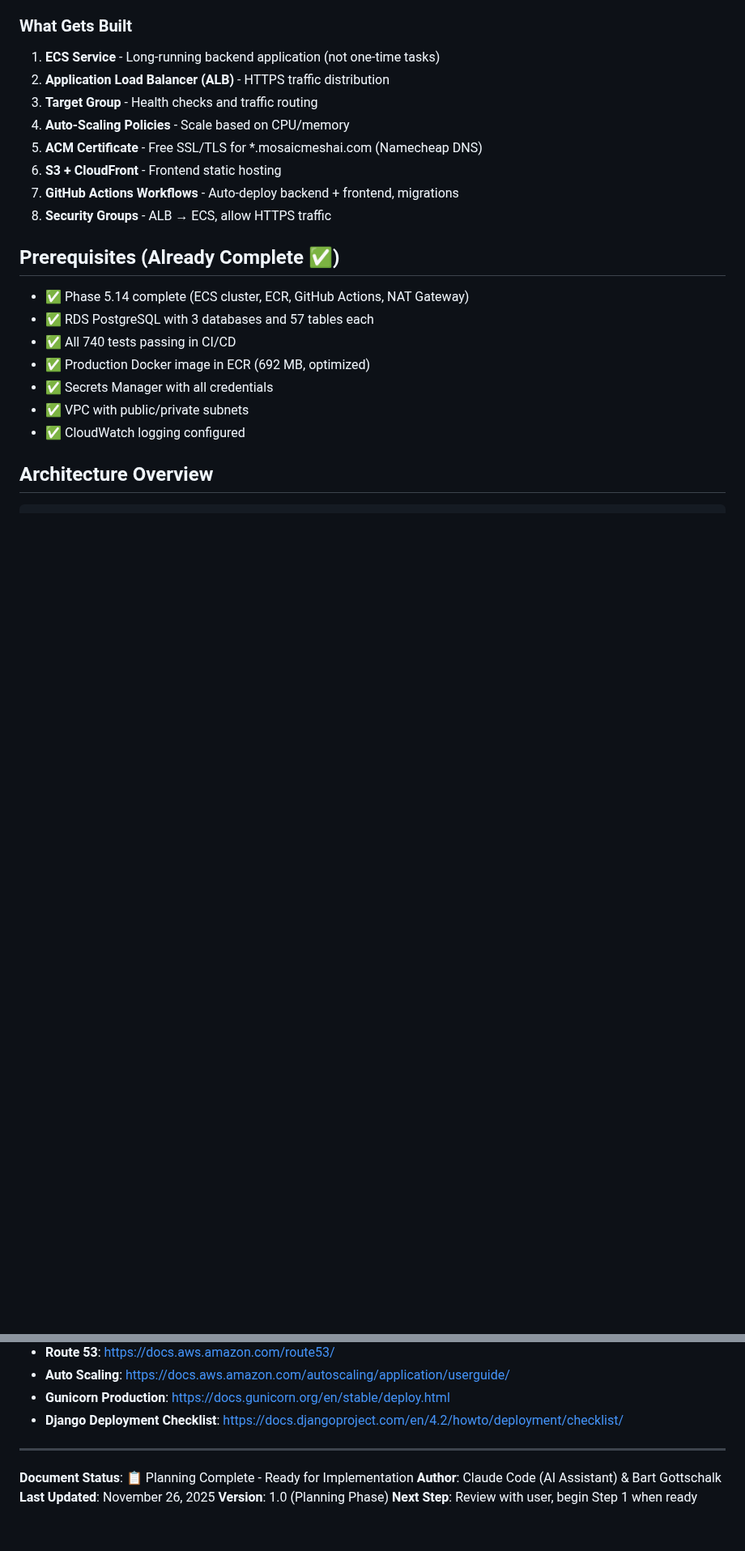
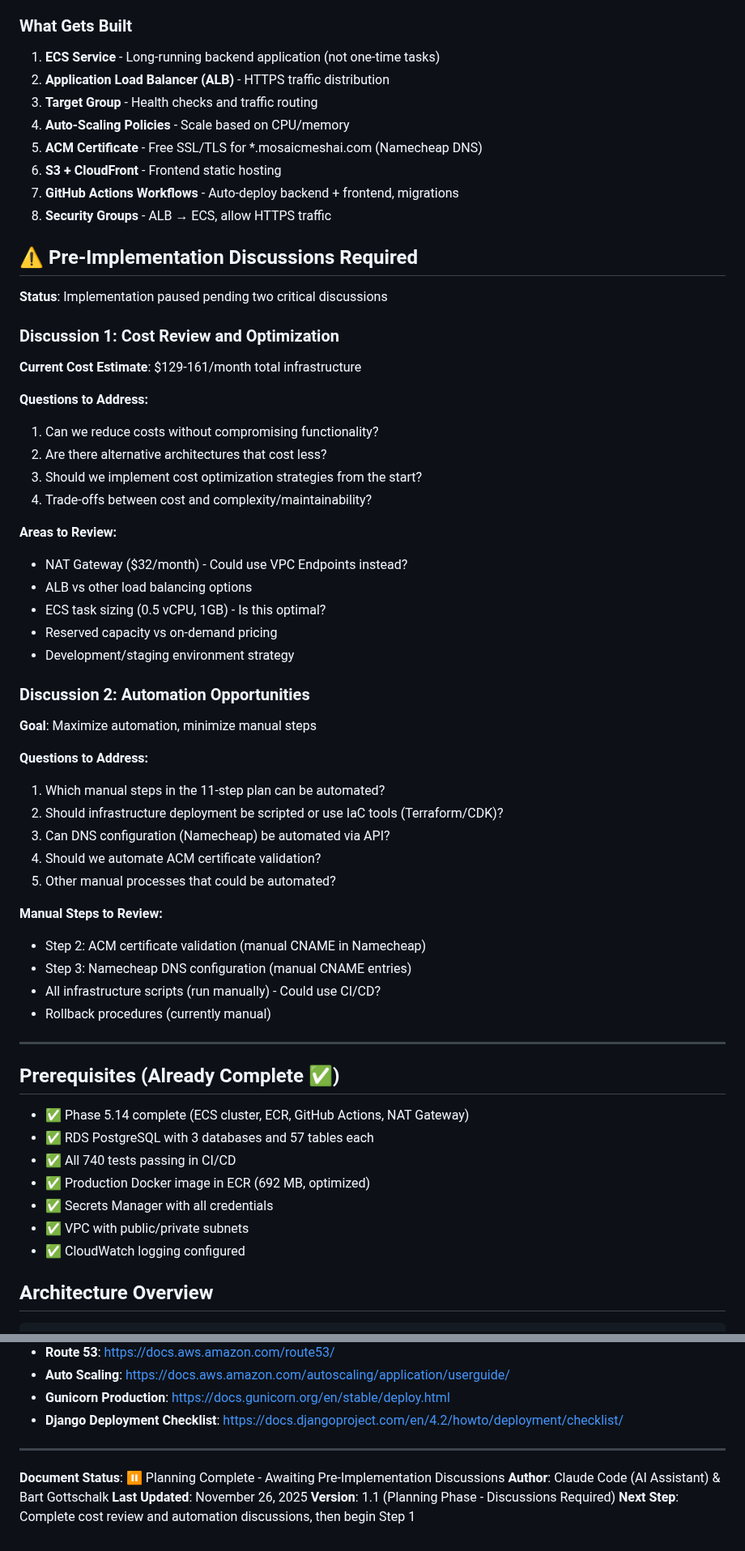
Before and after one commit to bartgottschalk/startup_web_app_server_side, a Markdown page: docs/technical-notes/2025-11-26-phase-5-15-production-deployment.md, 2 parts joined by grey strips. Shown at 81% size. Rendered like a GitHub page; blank space fills up the shorter version.

Commit message:
docs: Add pre-implementation discussions for cost and automation
- Pause implementation until two critical discussions complete
- Discussion 1: Cost review and optimization ($129-161/month)
  - Review NAT Gateway, ALB alternatives, task sizing
  - Evaluate reserved capacity vs on-demand pricing
  - Consider development/staging environment strategy
- Discussion 2: Automation opportunities
  - Review manual steps for automation candidates
  - Consider IaC tools (Terraform/CDK) vs bash scripts
  - Evaluate Namecheap API for DNS automation
  - Review ACM certificate validation automation
  - Identify rollback automation opportunities

Goal: Maximize automation and optimize costs before building

🤖 Generated with [Claude Code](https://claude.com/claude-code)

Co-Authored-By: Claude <noreply@anthropic.com>

```diff
--- a/docs/technical-notes/2025-11-26-phase-5-15-production-deployment.md
+++ b/docs/technical-notes/2025-11-26-phase-5-15-production-deployment.md
@@ -30,6 +30,46 @@ Phase 5.15 deploys the full StartupWebApp application to production using AWS EC
 6. **S3 + CloudFront** - Frontend static hosting
 7. **GitHub Actions Workflows** - Auto-deploy backend + frontend, migrations
 8. **Security Groups** - ALB → ECS, allow HTTPS traffic
+
+## ⚠️ Pre-Implementation Discussions Required
+
+**Status**: Implementation paused pending two critical discussions
+
+### Discussion 1: Cost Review and Optimization
+
+**Current Cost Estimate**: $129-161/month total infrastructure
+
+**Questions to Address:**
+1. Can we reduce costs without compromising functionality?
+2. Are there alternative architectures that cost less?
+3. Should we implement cost optimization strategies from the start?
+4. Trade-offs between cost and complexity/maintainability?
+
+**Areas to Review:**
+- NAT Gateway ($32/month) - Could use VPC Endpoints instead?
+- ALB vs other load balancing options
+- ECS task sizing (0.5 vCPU, 1GB) - Is this optimal?
+- Reserved capacity vs on-demand pricing
+- Development/staging environment strategy
+
+### Discussion 2: Automation Opportunities
+
+**Goal**: Maximize automation, minimize manual steps
+
+**Questions to Address:**
+1. Which manual steps in the 11-step plan can be automated?
+2. Should infrastructure deployment be scripted or use IaC tools (Terraform/CDK)?
+3. Can DNS configuration (Namecheap) be automated via API?
+4. Should we automate ACM certificate validation?
+5. Other manual processes that could be automated?
+
+**Manual Steps to Review:**
+- Step 2: ACM certificate validation (manual CNAME in Namecheap)
+- Step 3: Namecheap DNS configuration (manual CNAME entries)
+- All infrastructure scripts (run manually) - Could use CI/CD?
+- Rollback procedures (currently manual)
+
+---
 
 ## Prerequisites (Already Complete ✅)
 
@@ -820,8 +860,8 @@ After Phase 5.15, the next phase will focus on:
 
 ---
 
-**Document Status**: 📋 Planning Complete - Ready for Implementation
+**Document Status**: ⏸️ Planning Complete - Awaiting Pre-Implementation Discussions
 **Author**: Claude Code (AI Assistant) & Bart Gottschalk
 **Last Updated**: November 26, 2025
-**Version**: 1.0 (Planning Phase)
-**Next Step**: Review with user, begin Step 1 when ready
+**Version**: 1.1 (Planning Phase - Discussions Required)
+**Next Step**: Complete cost review and automation discussions, then begin Step 1
```
Also changed, not shown: docs/SESSION_START_PROMPT.md (+16 -2 lines).
